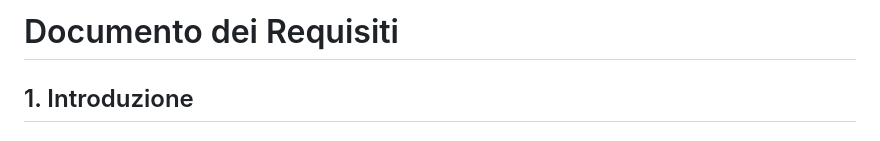
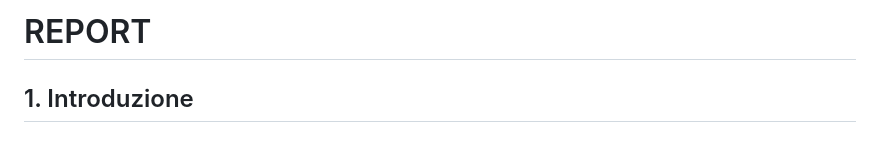
Before and after one commit to EldarNedria/Personal-Space, a Markdown page: report.md, the part around the change. Rendered like a GitHub page.

Commit message:
Rename document from 'Documento dei Requisiti' to 'REPORT'

```diff
--- a/report.md
+++ b/report.md
@@ -1,4 +1,4 @@
-# Documento dei Requisiti
+# REPORT
 
 ## 1. Introduzione
 
```
